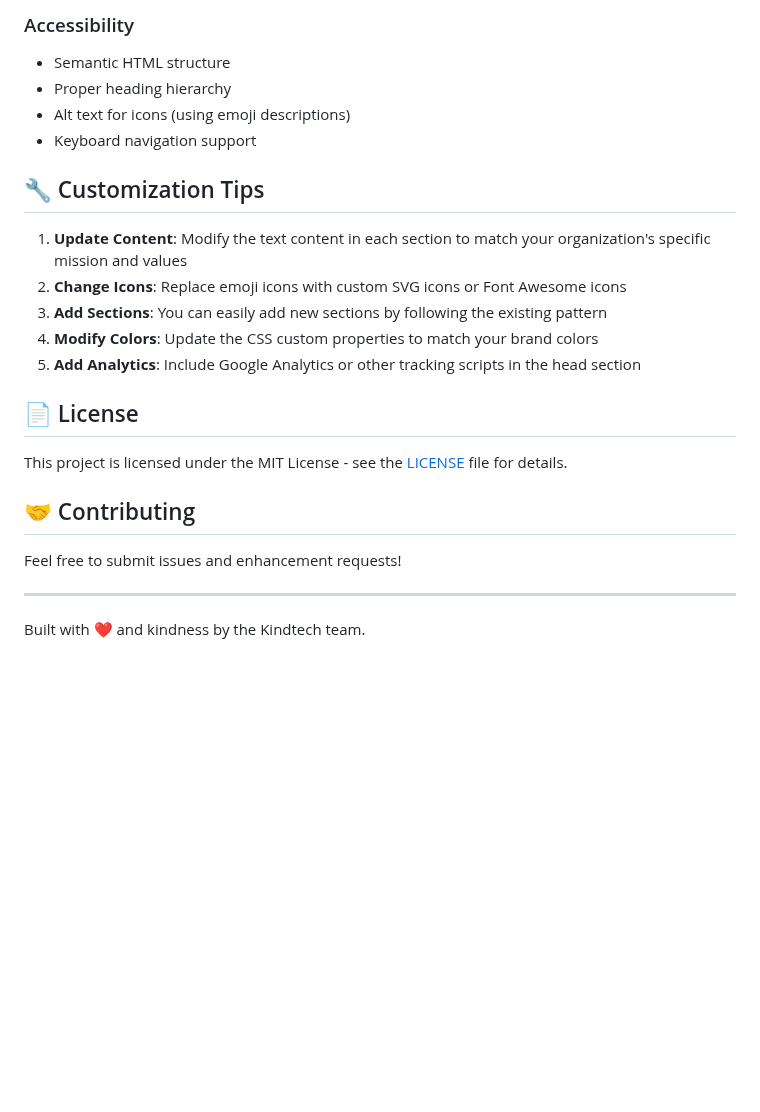
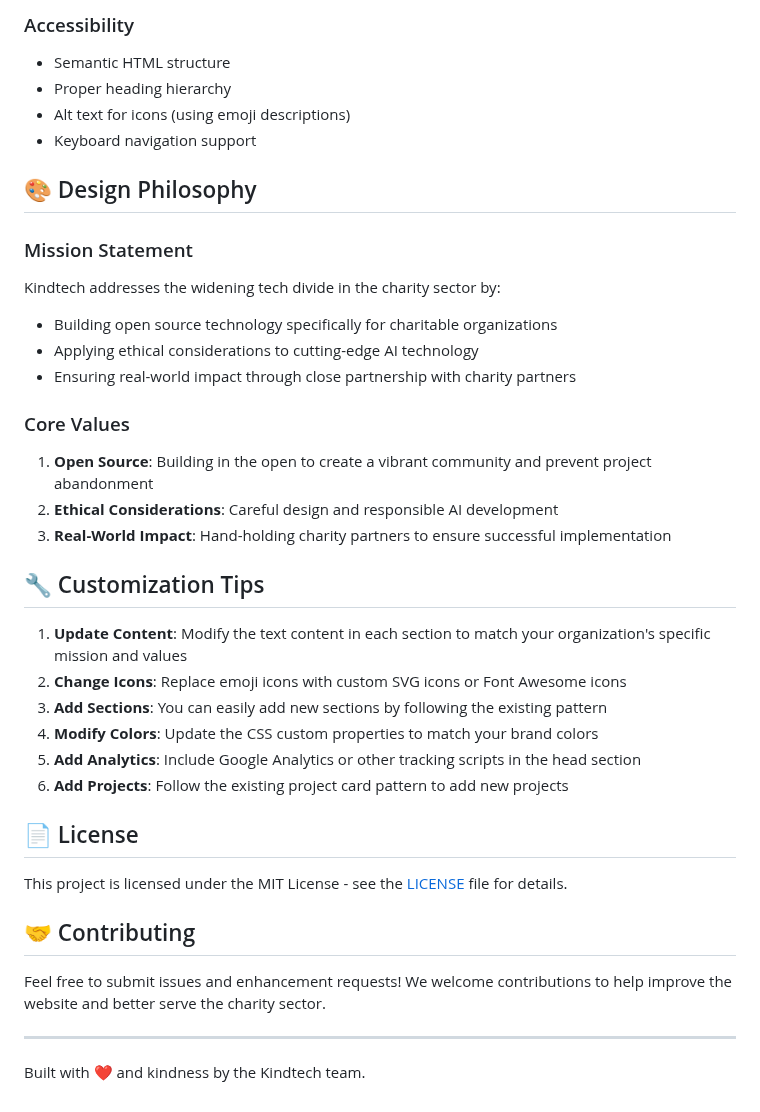
Before and after one commit to KindTechUK/KindTechUK.github.io, a Markdown page: README.md, the part around one of its changes. Drawn GitHub-style; blank space fills up the shorter version.

```diff
--- a/README.md
+++ b/README.md
@@ -83,6 +92,19 @@ Since this is a GitHub Pages repository, the website will automatically deploy w
 - Alt text for icons (using emoji descriptions)
 - Keyboard navigation support
 
+## 🎨 Design Philosophy
+
+### Mission Statement
+Kindtech addresses the widening tech divide in the charity sector by:
+- Building open source technology specifically for charitable organizations
+- Applying ethical considerations to cutting-edge AI technology
+- Ensuring real-world impact through close partnership with charity partners
+
+### Core Values
+1. **Open Source**: Building in the open to create a vibrant community and prevent project abandonment
+2. **Ethical Considerations**: Careful design and responsible AI development
+3. **Real-World Impact**: Hand-holding charity partners to ensure successful implementation
+
 ## 🔧 Customization Tips
 
 1. **Update Content**: Modify the text content in each section to match your organization's specific mission and values
@@ -90,6 +112,7 @@ Since this is a GitHub Pages repository, the website will automatically deploy w
 3. **Add Sections**: You can easily add new sections by following the existing pattern
 4. **Modify Colors**: Update the CSS custom properties to match your brand colors
 5. **Add Analytics**: Include Google Analytics or other tracking scripts in the head section
+6. **Add Projects**: Follow the existing project card pattern to add new projects
 
 ## 📄 License
 
@@ -97,7 +120,7 @@ This project is licensed under the MIT License - see the [LICENSE](LICENSE) file
 
 ## 🤝 Contributing
 
-Feel free to submit issues and enhancement requests!
+Feel free to submit issues and enhancement requests! We welcome contributions to help improve the website and better serve the charity sector.
 
 ---
 
```
Also changed, not shown: other parts of README.md (+26 -17 lines).
